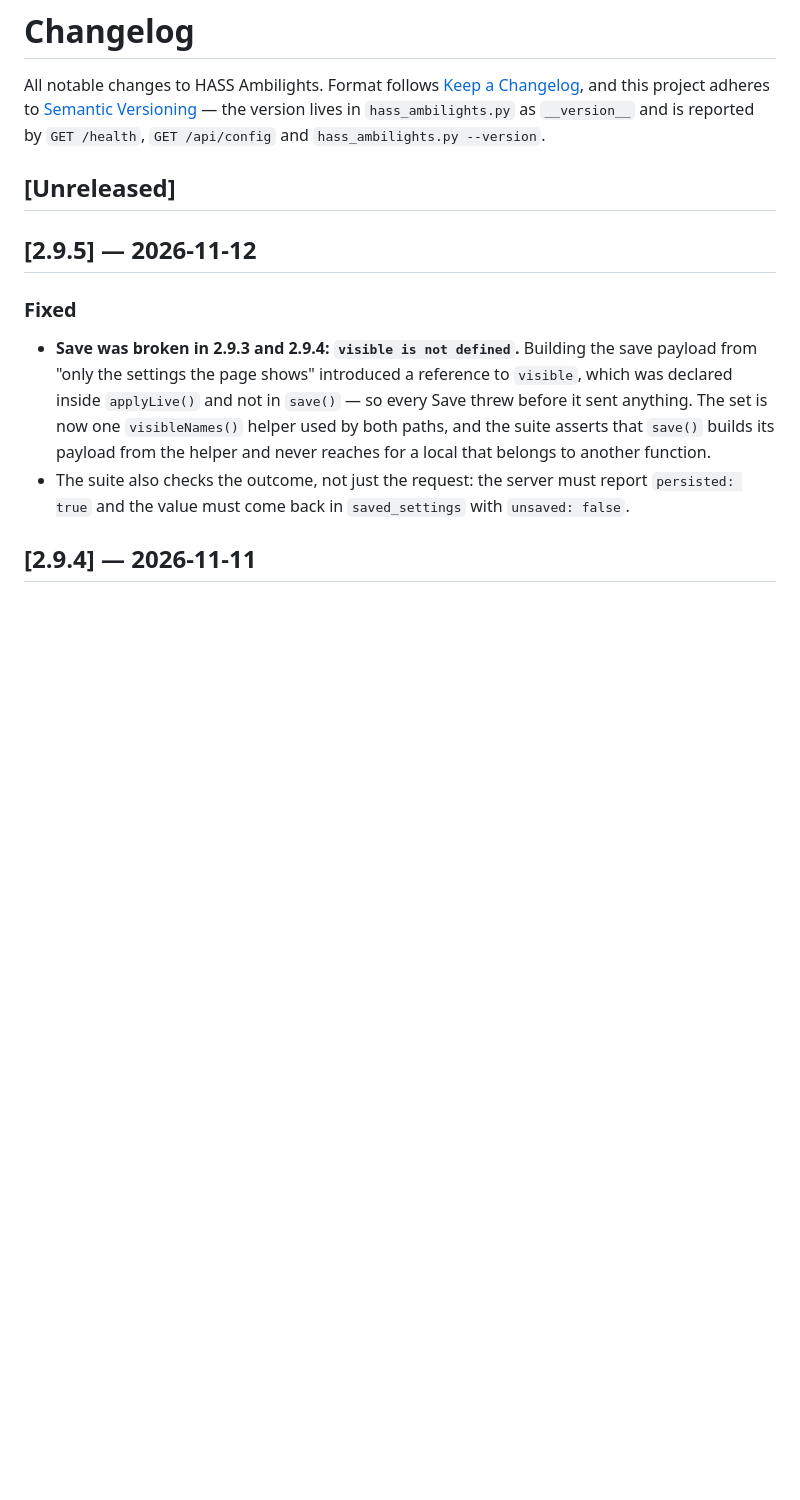
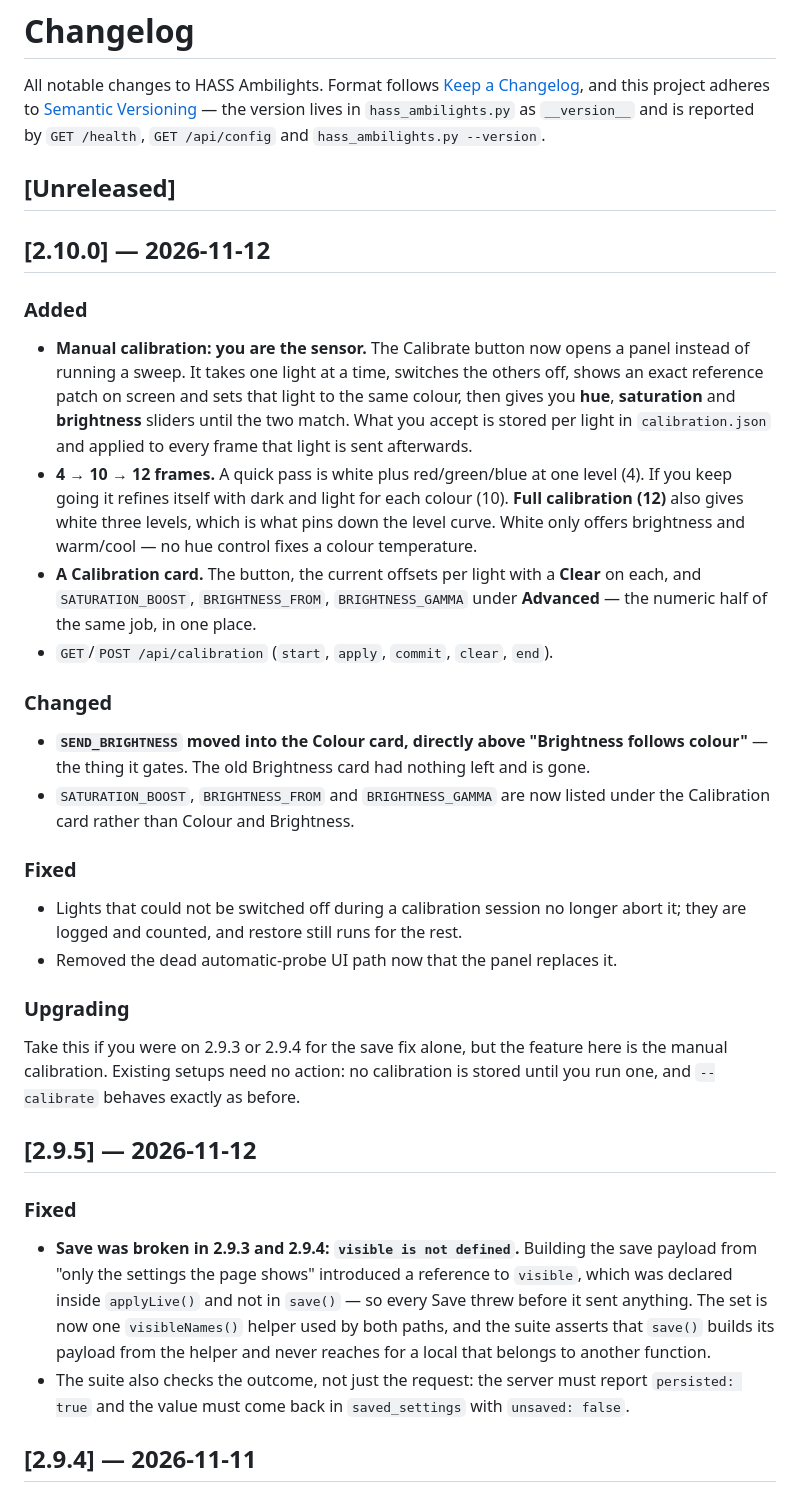
Before and after one commit to Mozburg/HASS_Ambilights, a Markdown page: CHANGELOG.md, the part around the change. Rendered like a GitHub page; blank space fills up the shorter version.

```diff
--- a/CHANGELOG.md
+++ b/CHANGELOG.md
@@ -7,6 +7,41 @@ All notable changes to HASS Ambilights. Format follows
 and `hass_ambilights.py --version`.
 
 ## [Unreleased]
+
+## [2.10.0] — 2026-11-12
+
+### Added
+- **Manual calibration: you are the sensor.** The Calibrate button now opens a panel
+  instead of running a sweep. It takes one light at a time, switches the others off,
+  shows an exact reference patch on screen and sets that light to the same colour, then
+  gives you **hue**, **saturation** and **brightness** sliders until the two match. What
+  you accept is stored per light in `calibration.json` and applied to every frame that
+  light is sent afterwards.
+- **4 → 10 → 12 frames.** A quick pass is white plus red/green/blue at one level (4). If
+  you keep going it refines itself with dark and light for each colour (10). **Full
+  calibration (12)** also gives white three levels, which is what pins down the level
+  curve. White only offers brightness and warm/cool — no hue control fixes a colour
+  temperature.
+- **A Calibration card.** The button, the current offsets per light with a **Clear** on
+  each, and `SATURATION_BOOST`, `BRIGHTNESS_FROM`, `BRIGHTNESS_GAMMA` under **Advanced** —
+  the numeric half of the same job, in one place.
+- `GET`/`POST /api/calibration` (`start`, `apply`, `commit`, `clear`, `end`).
+
+### Changed
+- **`SEND_BRIGHTNESS` moved into the Colour card, directly above "Brightness follows
+  colour"** — the thing it gates. The old Brightness card had nothing left and is gone.
+- `SATURATION_BOOST`, `BRIGHTNESS_FROM` and `BRIGHTNESS_GAMMA` are now listed under the
+  Calibration card rather than Colour and Brightness.
+
+### Fixed
+- Lights that could not be switched off during a calibration session no longer abort it;
+  they are logged and counted, and restore still runs for the rest.
+- Removed the dead automatic-probe UI path now that the panel replaces it.
+
+### Upgrading
+Take this if you were on 2.9.3 or 2.9.4 for the save fix alone, but the feature here is
+the manual calibration. Existing setups need no action: no calibration is stored until
+you run one, and `--calibrate` behaves exactly as before.
 
 ## [2.9.5] — 2026-11-12
 
```
Also changed, not shown: README.md (+37 -3 lines), docs/ui.png, 4 other files.
